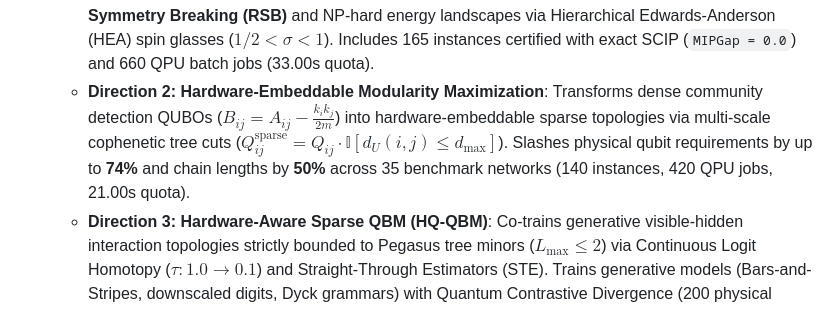
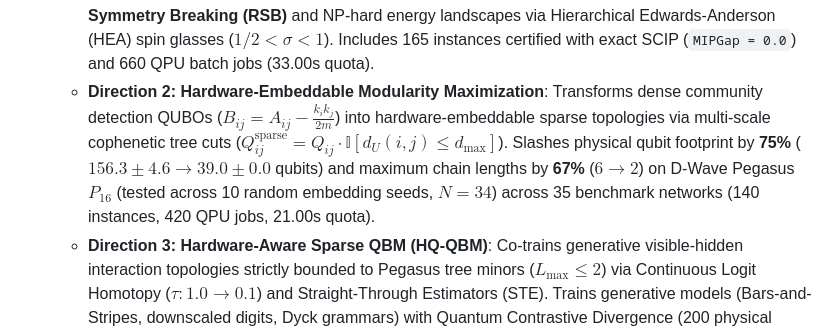
Before and after one commit to sneed-and-feed/sparse-ai, a Markdown page: README.md, the part around the change. Drawn GitHub-style.

Commit message:
docs(readme): clarify Direction 2 Pegasus P16 embedding metrics with multi-seed statistics

```diff
--- a/README.md
+++ b/README.md
@@ -36,7 +36,7 @@ The numerical stability, error bounds, and rotational coherence of the architect
    - Solves the quadratic minor embedding bottleneck of physical quantum annealers (D-Wave Advantage Pegasus $P_{16}$ and Advantage2 Zephyr $Z_{15}$).
    - While dense complete graphs ($K_N$) scale physical qubits as $\Theta(N^2)$ and chain lengths as $\Theta(N)$ (squashing dynamic range $J_{\mathrm{eff}} \propto 1/\sqrt{N}$ into analog flux noise), constraining interactions to $p$-adic tree hierarchies yields **$O(N)$ physical qubits** and **$L_{\mathrm{max}} \le 2$ chains**.
    - **Direction 1: HEA & Planted Frustrated Spin Glasses**: Preserves non-mean-field **Parisi Replica Symmetry Breaking (RSB)** and NP-hard energy landscapes via Hierarchical Edwards-Anderson (HEA) spin glasses ($1/2 < \sigma < 1$). Includes 165 instances certified with exact SCIP (`MIPGap = 0.0`) and 660 QPU batch jobs (33.00s quota).
-   - **Direction 2: Hardware-Embeddable Modularity Maximization**: Transforms dense community detection QUBOs ($B_{ij} = A_{ij} - \frac{k_i k_j}{2m}$) into hardware-embeddable sparse topologies via multi-scale cophenetic tree cuts ($Q_{ij}^{\mathrm{sparse}} = Q_{ij} \cdot \mathbb{I}[d_U(i, j) \le d_{\max}]$). Slashes physical qubit requirements by up to **74%** and chain lengths by **50%** across 35 benchmark networks (140 instances, 420 QPU jobs, 21.00s quota).
+   - **Direction 2: Hardware-Embeddable Modularity Maximization**: Transforms dense community detection QUBOs ($B_{ij} = A_{ij} - \frac{k_i k_j}{2m}$) into hardware-embeddable sparse topologies via multi-scale cophenetic tree cuts ($Q_{ij}^{\mathrm{sparse}} = Q_{ij} \cdot \mathbb{I}[d_U(i, j) \le d_{\max}]$). Slashes physical qubit footprint by **75%** ($156.3 \pm 4.6 \to 39.0 \pm 0.0$ qubits) and maximum chain lengths by **67%** ($6 \to 2$) on D-Wave Pegasus $P_{16}$ (tested across 10 random embedding seeds, $N=34$) across 35 benchmark networks (140 instances, 420 QPU jobs, 21.00s quota).
    - **Direction 3: Hardware-Aware Sparse QBM (HQ-QBM)**: Co-trains generative visible-hidden interaction topologies strictly bounded to Pegasus tree minors ($L_{\max} \le 2$) via Continuous Logit Homotopy ($\tau: 1.0 \to 0.1$) and Straight-Through Estimators (STE). Trains generative models (Bars-and-Stripes, downscaled digits, Dyck grammars) with Quantum Contrastive Divergence (200 physical gradient updates, 10.00s quota).
    - **Zero-Cost & Quota Protection**: All 3 directions adhere strictly to the 60.0s free Leap monthly tier (totaling 64.0s across 3 monthly cycles). All hybrid decomposition executes locally with an explicit architectural prohibition against `LeapHybridSampler`.
 
```
